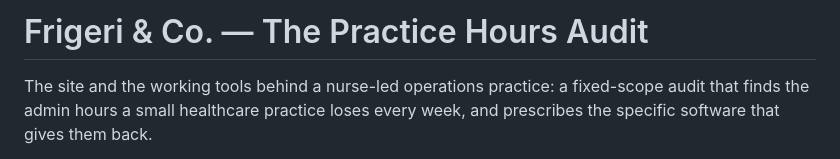
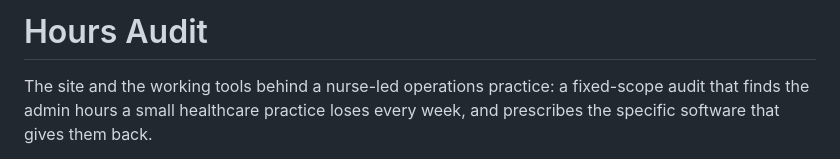
Before and after one commit to quinnkatz/Marcha---Ozempic-for-Admin-Bloat, a Markdown page: README.md, the part around the change. GitHub-like rendering.

```diff
--- a/README.md
+++ b/README.md
@@ -1,4 +1,4 @@
-# Frigeri &amp; Co. — The Practice Hours Audit
+# Hours Audit
 
 The site and the working tools behind a nurse-led operations practice: a fixed-scope
 audit that finds the admin hours a small healthcare practice loses every week, and
```
